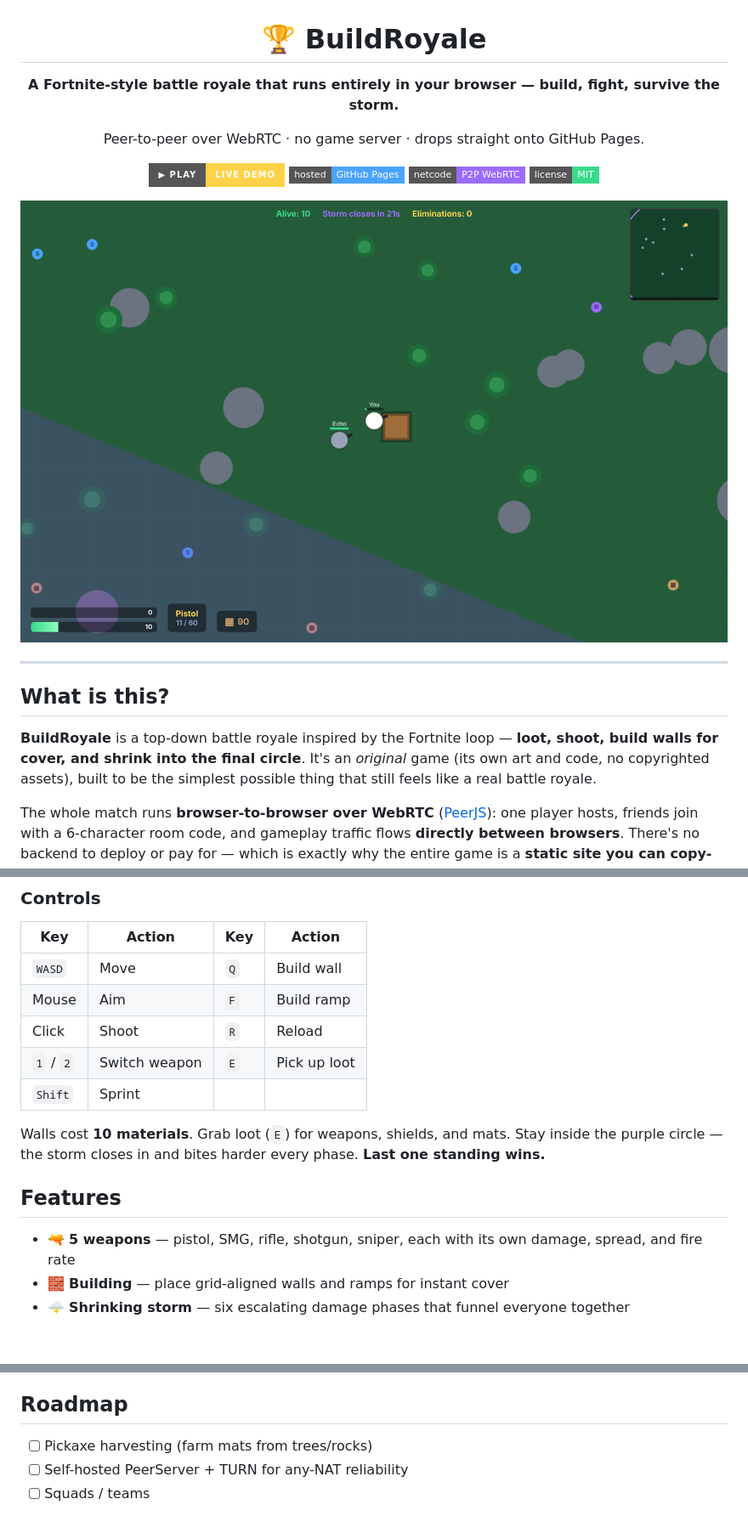
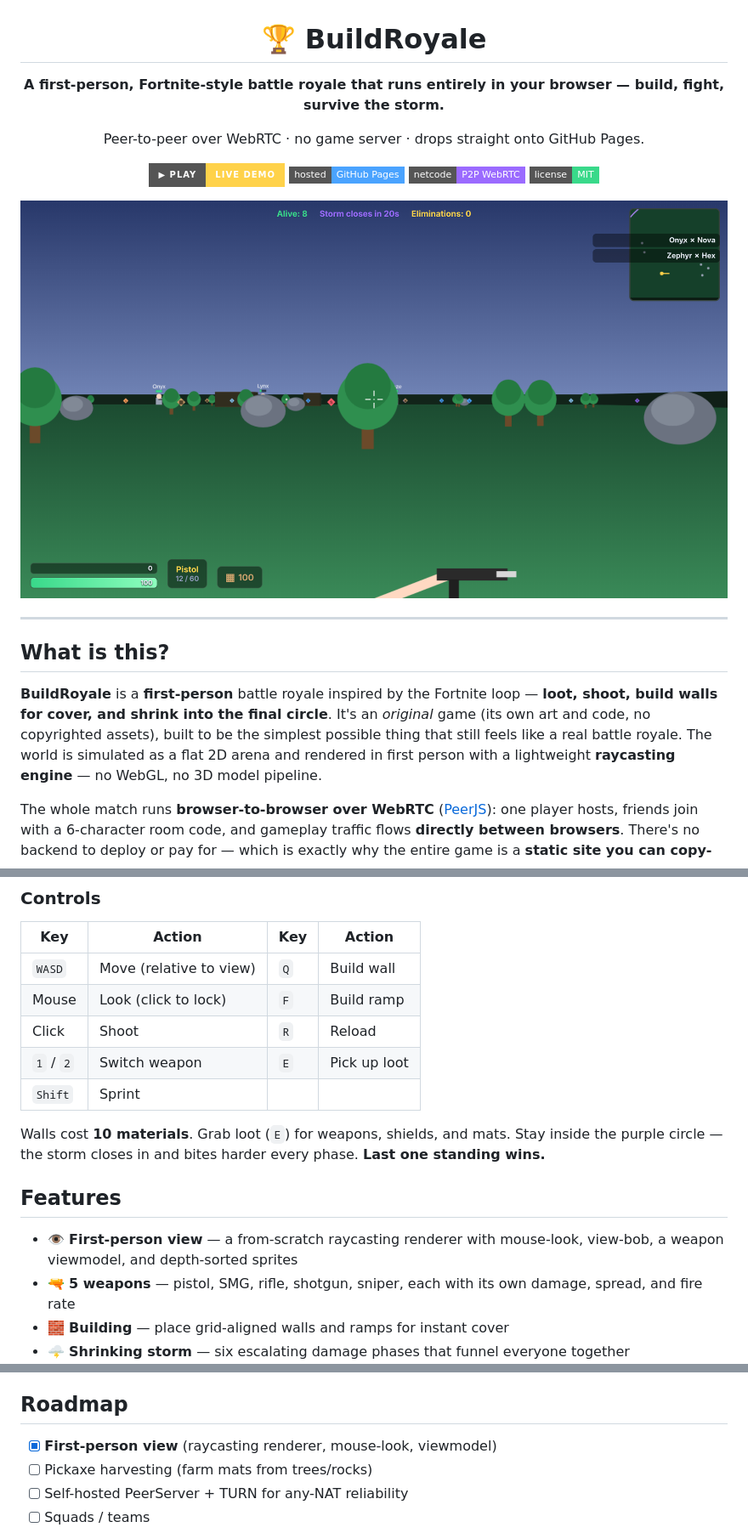
Before and after one commit to bara-almustafa/buildroyal, a Markdown page: README.md, 3 parts joined by grey strips. Shown at 85% size. Rendered like a GitHub page; pictures changed too: docs/screenshot.png; badges without logos; blank space fills up the shorter version.

```diff
--- a/README.md
+++ b/README.md
@@ -2,7 +2,7 @@
 
 # 🏆 BuildRoyale
 
-**A Fortnite-style battle royale that runs entirely in your browser — build, fight, survive the storm.**
+**A first-person, Fortnite-style battle royale that runs entirely in your browser — build, fight, survive the storm.**
 
 Peer-to-peer over WebRTC · no game server · drops straight onto GitHub Pages.
 
@@ -19,10 +19,11 @@ Peer-to-peer over WebRTC · no game server · drops straight onto GitHub Pages.
 
 ## What is this?
 
-**BuildRoyale** is a top-down battle royale inspired by the Fortnite loop — **loot, shoot,
+**BuildRoyale** is a **first-person** battle royale inspired by the Fortnite loop — **loot, shoot,
 build walls for cover, and shrink into the final circle**. It's an *original* game (its own
 art and code, no copyrighted assets), built to be the simplest possible thing that still
-feels like a real battle royale.
+feels like a real battle royale. The world is simulated as a flat 2D arena and rendered
+in first person with a lightweight **raycasting engine** — no WebGL, no 3D model pipeline.
 
 The whole match runs **browser-to-browser over WebRTC** ([PeerJS](https://peerjs.com/)):
 one player hosts, friends join with a 6-character room code, and gameplay traffic flows
@@ -40,8 +41,8 @@ why the entire game is a **static site you can copy-paste onto GitHub Pages**.
 
 | Key | Action | Key | Action |
 |-----|--------|-----|--------|
-| `WASD` | Move | `Q` | Build wall |
-| Mouse | Aim | `F` | Build ramp |
+| `WASD` | Move (relative to view) | `Q` | Build wall |
+| Mouse | Look (click to lock) | `F` | Build ramp |
 | Click | Shoot | `R` | Reload |
 | `1` / `2` | Switch weapon | `E` | Pick up loot |
 | `Shift` | Sprint | | |
@@ -51,6 +52,7 @@ purple circle — the storm closes in and bites harder every phase. **Last one s
 
 ## Features
 
+- 👁️ **First-person view** — a from-scratch raycasting renderer with mouse-look, view-bob, a weapon viewmodel, and depth-sorted sprites
 - 🔫 **5 weapons** — pistol, SMG, rifle, shotgun, sniper, each with its own damage, spread, and fire rate
 - 🧱 **Building** — place grid-aligned walls and ramps for instant cover
 - 🌩️ **Shrinking storm** — six escalating damage phases that funnel everyone together
@@ -124,6 +126,7 @@ This is a static site, so **copy-paste deploy**:
 
 ## Roadmap
 
+- [x] **First-person view** (raycasting renderer, mouse-look, viewmodel)
 - [ ] Pickaxe harvesting (farm mats from trees/rocks)
 - [ ] Self-hosted PeerServer + TURN for any-NAT reliability
 - [ ] Squads / teams
```
Also changed, not shown: 2 other files.
